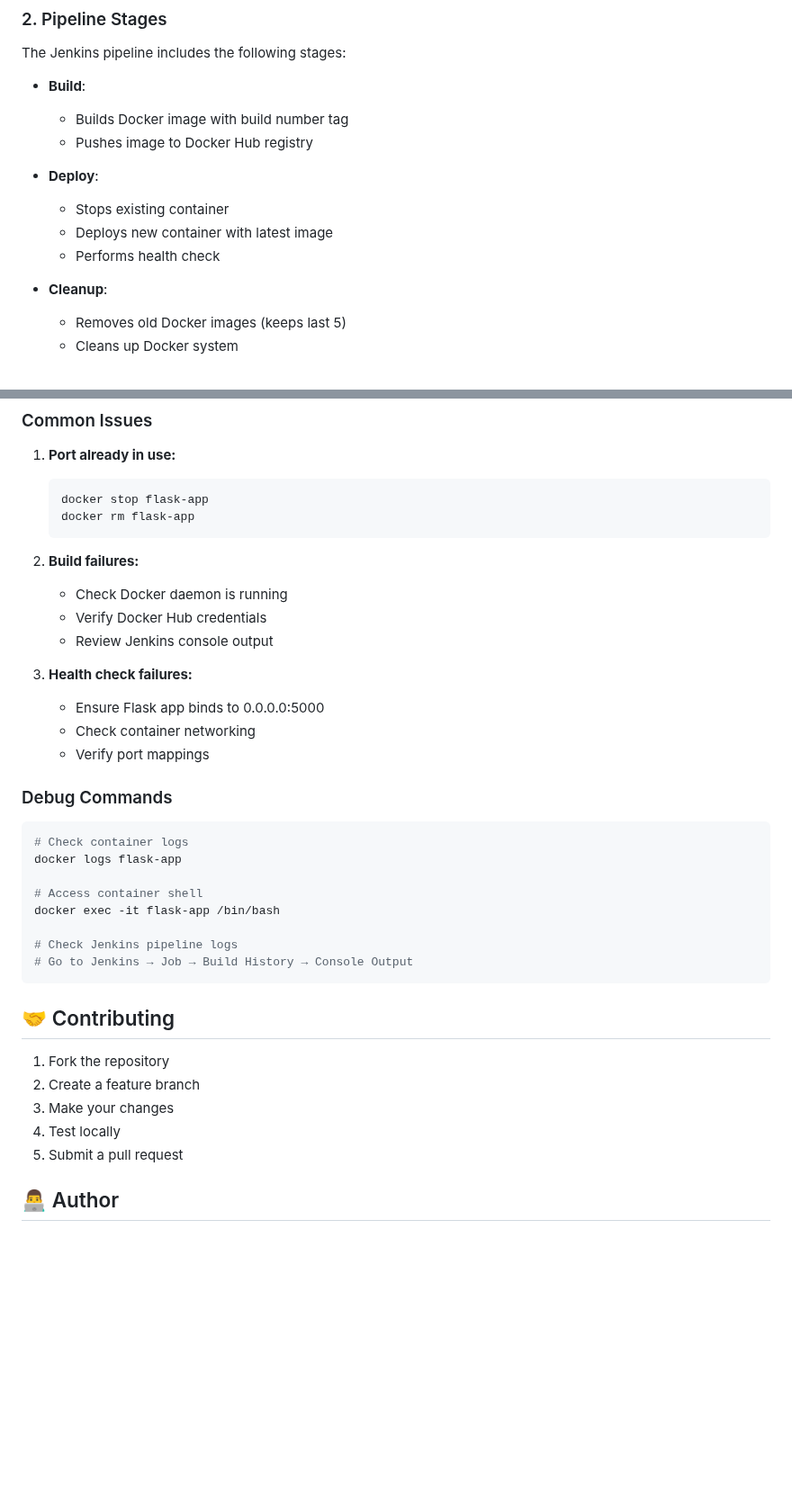
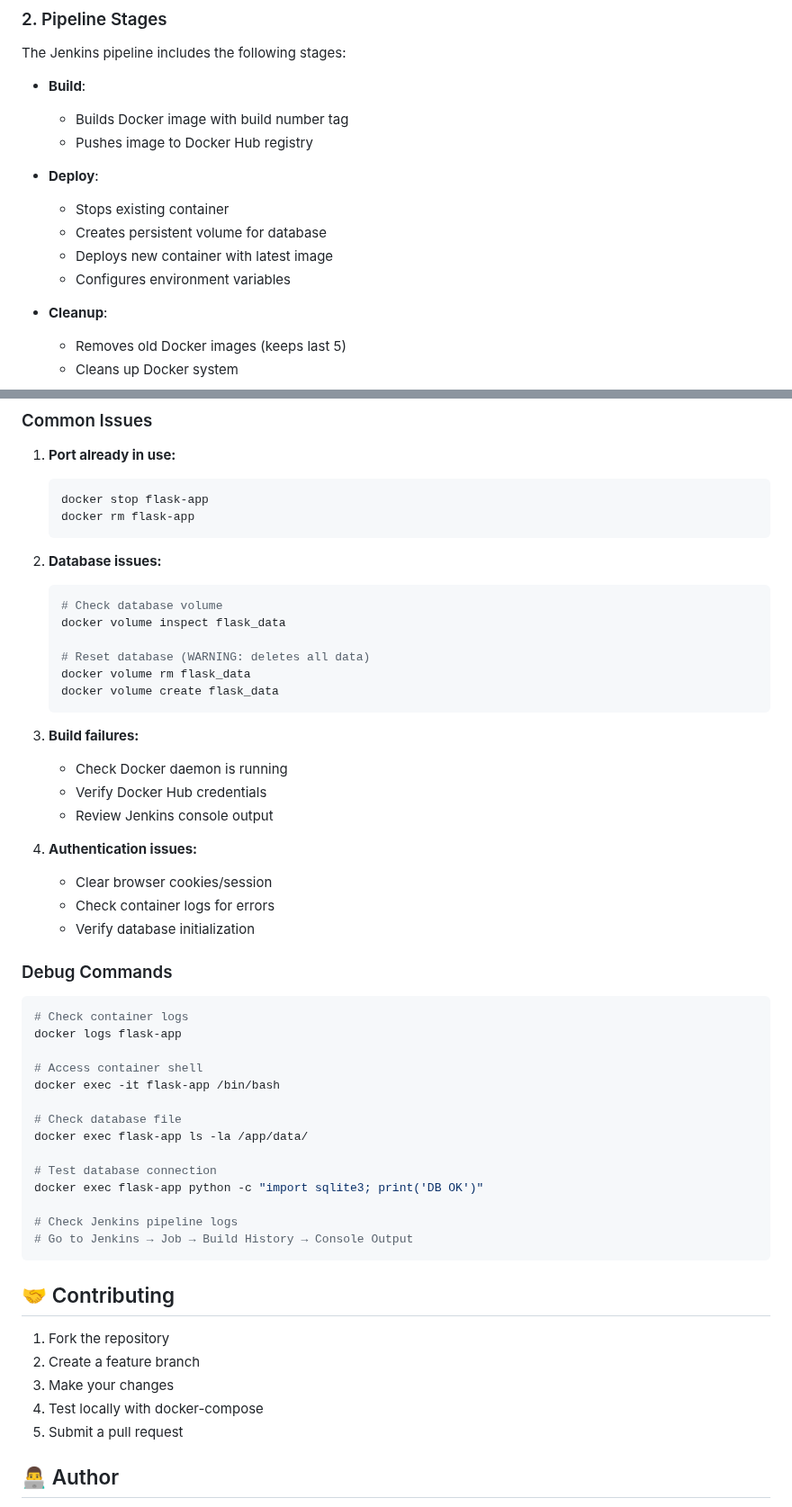
Before and after one commit to khaledhawil/flask-app, a Markdown page: README.md, 2 parts joined by grey strips. Shown at 90% size. GitHub-like rendering; blank space fills up the shorter version.

````diff
--- a/README.md
+++ b/README.md
@@ -94,8 +143,9 @@ The Jenkins pipeline includes the following stages:
 
 - **Deploy**:
   - Stops existing container
+  - Creates persistent volume for database
   - Deploys new container with latest image
-  - Performs health check
+  - Configures environment variables
 
 - **Cleanup**:
   - Removes old Docker images (keeps last 5)
@@ -204,15 +296,25 @@ docker stats flask-app
    docker rm flask-app
    ```
 
-2. **Build failures:**
+2. **Database issues:**
+   ```bash
+   # Check database volume
+   docker volume inspect flask_data
+
+   # Reset database (WARNING: deletes all data)
+   docker volume rm flask_data
+   docker volume create flask_data
+   ```
+
+3. **Build failures:**
    - Check Docker daemon is running
    - Verify Docker Hub credentials
    - Review Jenkins console output
 
-3. **Health check failures:**
-   - Ensure Flask app binds to 0.0.0.0:5000
-   - Check container networking
-   - Verify port mappings
+4. **Authentication issues:**
+   - Clear browser cookies/session
+   - Check container logs for errors
+   - Verify database initialization
 
 ### Debug Commands
 
@@ -223,6 +325,12 @@ docker logs flask-app
 # Access container shell
 docker exec -it flask-app /bin/bash
 
+# Check database file
+docker exec flask-app ls -la /app/data/
+
+# Test database connection
+docker exec flask-app python -c "import sqlite3; print('DB OK')"
+
 # Check Jenkins pipeline logs
 # Go to Jenkins → Job → Build History → Console Output
 ```
@@ -232,7 +340,7 @@ docker exec -it flask-app /bin/bash
 1. Fork the repository
 2. Create a feature branch
 3. Make your changes
-4. Test locally
+4. Test locally with docker-compose
 5. Submit a pull request
 
 ## 👨‍💻 Author
````
Also changed, not shown: other parts of README.md (+121 -29 lines).
